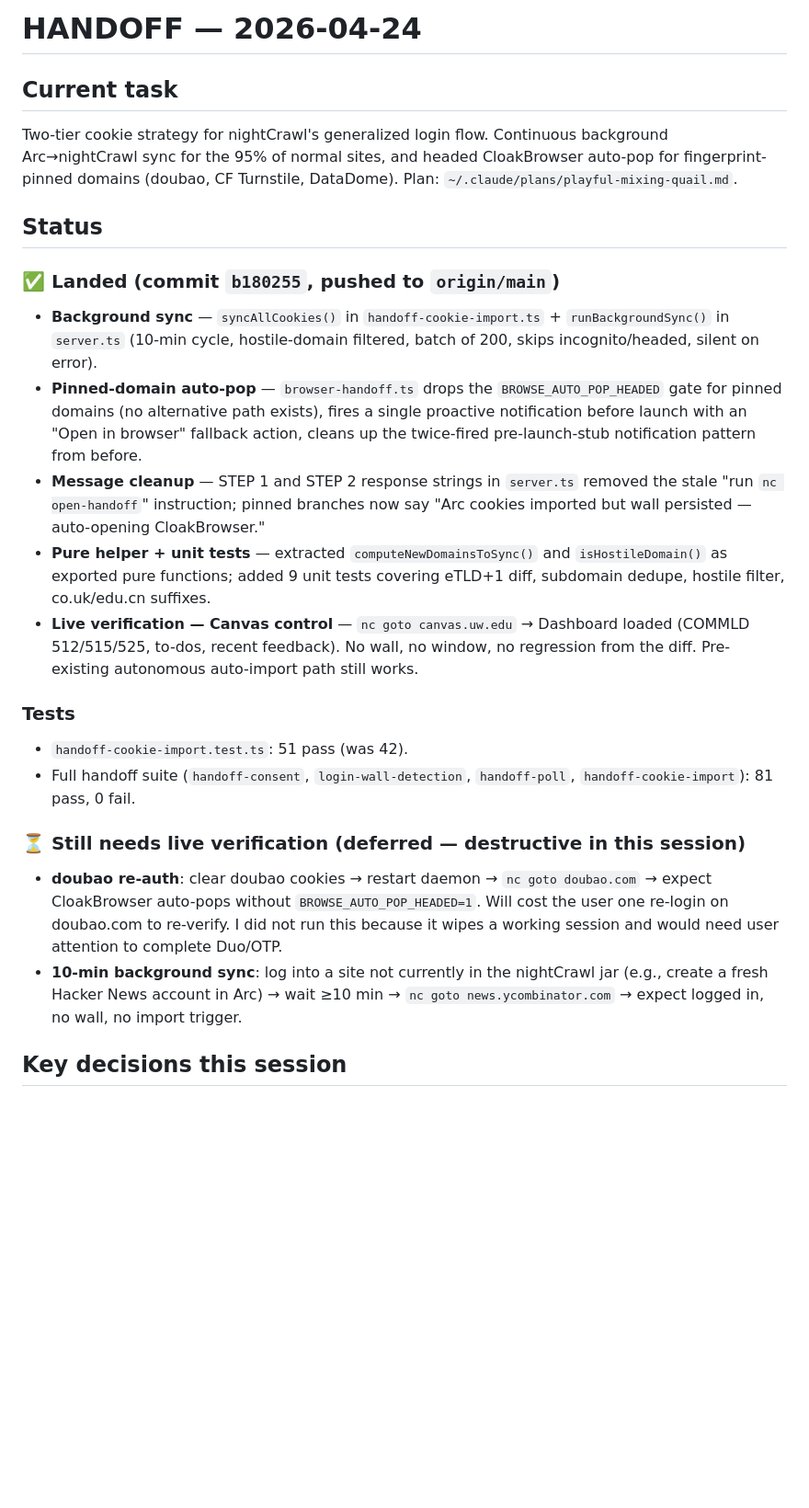
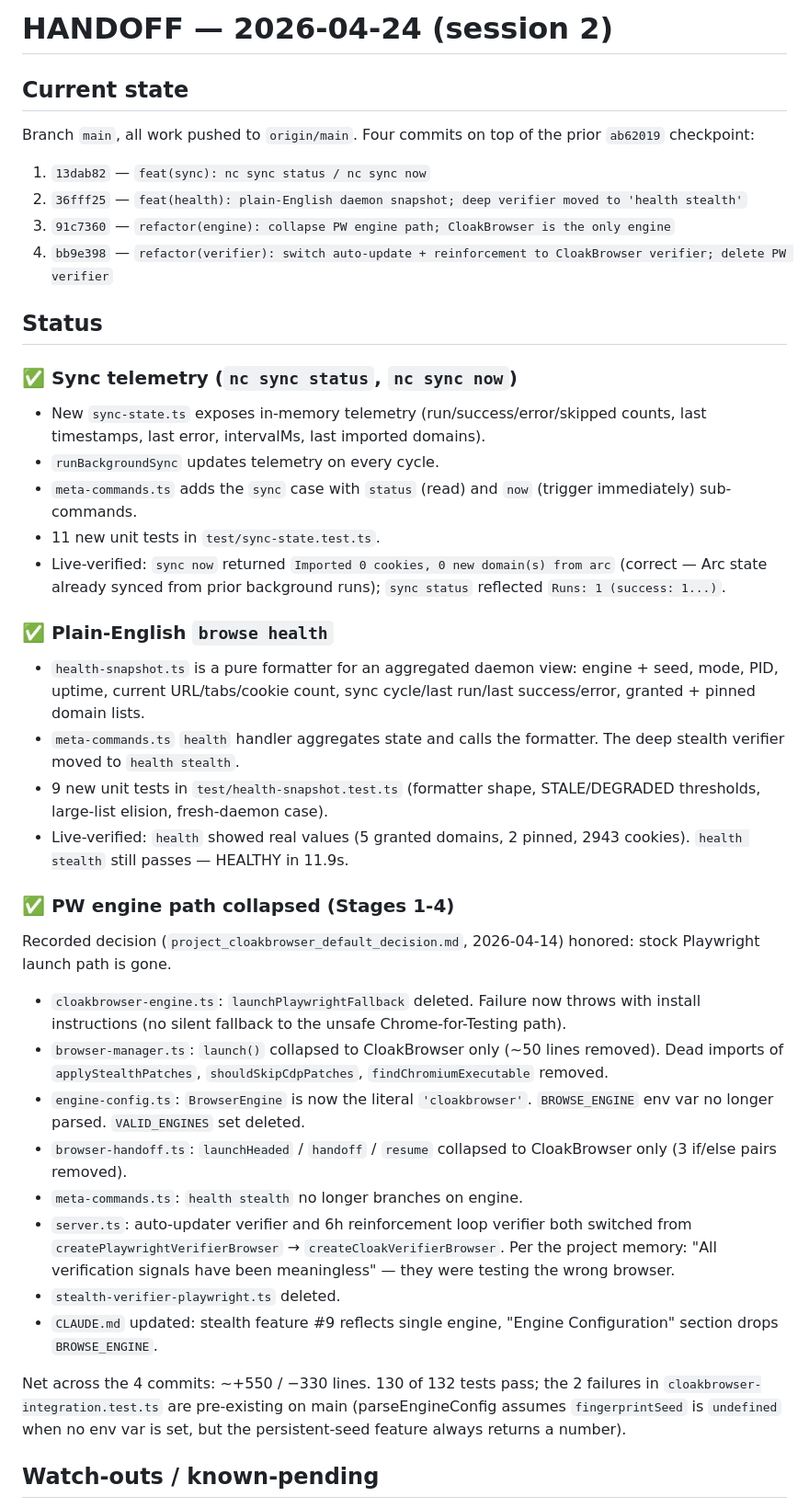
Before and after one commit to yinanli1917-cloud/nightCrawl, a Markdown page: HANDOFF.md, the part around one of its changes. Shown at 92% size. GitHub-like rendering; blank space fills up the shorter version.

```diff
--- a/HANDOFF.md
+++ b/HANDOFF.md
@@ -1,48 +1,66 @@
-# HANDOFF — 2026-04-24
+# HANDOFF — 2026-04-24 (session 2)
 
-## Current task
-Two-tier cookie strategy for nightCrawl's generalized login flow. Continuous
-background Arc→nightCrawl sync for the 95% of normal sites, and headed
-CloakBrowser auto-pop for fingerprint-pinned domains (doubao, CF Turnstile,
-DataDome). Plan: `~/.claude/plans/playful-mixing-quail.md`.
+## Current state
+
+Branch `main`, all work pushed to `origin/main`. Four commits on top of
+the prior `ab62019` checkpoint:
+
+1. `13dab82` — `feat(sync): nc sync status / nc sync now`
+2. `36fff25` — `feat(health): plain-English daemon snapshot; deep verifier moved to 'health stealth'`
+3. `91c7360` — `refactor(engine): collapse PW engine path; CloakBrowser is the only engine`
+4. `bb9e398` — `refactor(verifier): switch auto-update + reinforcement to CloakBrowser verifier; delete PW verifier`
 
 ## Status
 
-### ✅ Landed (commit `b180255`, pushed to `origin/main`)
+### ✅ Sync telemetry (`nc sync status`, `nc sync now`)
+- New `sync-state.ts` exposes in-memory telemetry (run/success/error/skipped
+  counts, last timestamps, last error, intervalMs, last imported domains).
+- `runBackgroundSync` updates telemetry on every cycle.
+- `meta-commands.ts` adds the `sync` case with `status` (read) and `now`
+  (trigger immediately) sub-commands.
+- 11 new unit tests in `test/sync-state.test.ts`.
+- Live-verified: `sync now` returned `Imported 0 cookies, 0 new domain(s)
+  from arc` (correct — Arc state already synced from prior background runs);
+  `sync status` reflected `Runs: 1 (success: 1...)`.
 
-- **Background sync** — `syncAllCookies()` in `handoff-cookie-import.ts` +
-  `runBackgroundSync()` in `server.ts` (10-min cycle, hostile-domain filtered,
-  batch of 200, skips incognito/headed, silent on error).
-- **Pinned-domain auto-pop** — `browser-handoff.ts` drops the
-  `BROWSE_AUTO_POP_HEADED` gate for pinned domains (no alternative path exists),
-  fires a single proactive notification before launch with an
-  "Open in browser" fallback action, cleans up the twice-fired
-  pre-launch-stub notification pattern from before.
-- **Message cleanup** — STEP 1 and STEP 2 response strings in `server.ts`
-  removed the stale "run `nc open-handoff`" instruction; pinned branches now
-  say "Arc cookies imported but wall persisted — auto-opening CloakBrowser."
-- **Pure helper + unit tests** — extracted `computeNewDomainsToSync()` and
-  `isHostileDomain()` as exported pure functions; added 9 unit tests covering
-  eTLD+1 diff, subdomain dedupe, hostile filter, co.uk/edu.cn suffixes.
-- **Live verification — Canvas control** — `nc goto canvas.uw.edu` → Dashboard
-  loaded (COMMLD 512/515/525, to-dos, recent feedback). No wall, no window,
-  no regression from the diff. Pre-existing autonomous auto-import path
-  still works.
+### ✅ Plain-English `browse health`
+- `health-snapshot.ts` is a pure formatter for an aggregated daemon view:
+  engine + seed, mode, PID, uptime, current URL/tabs/cookie count, sync
+  cycle/last run/last success/error, granted + pinned domain lists.
+- `meta-commands.ts` `health` handler aggregates state and calls the
+  formatter. The deep stealth verifier moved to `health stealth`.
+- 9 new unit tests in `test/health-snapshot.test.ts` (formatter shape,
+  STALE/DEGRADED thresholds, large-list elision, fresh-daemon case).
+- Live-verified: `health` showed real values (5 granted domains, 2 pinned,
+  2943 cookies). `health stealth` still passes — HEALTHY in 11.9s.
 
-### Tests
-- `handoff-cookie-import.test.ts`: 51 pass (was 42).
-- Full handoff suite (`handoff-consent`, `login-wall-detection`,
-  `handoff-poll`, `handoff-cookie-import`): 81 pass, 0 fail.
+### ✅ PW engine path collapsed (Stages 1-4)
+Recorded decision (`project_cloakbrowser_default_decision.md`,
+2026-04-14) honored: stock Playwright launch path is gone.
 
-### ⏳ Still needs live verification (deferred — destructive in this session)
+- `cloakbrowser-engine.ts`: `launchPlaywrightFallback` deleted. Failure
+  now throws with install instructions (no silent fallback to the unsafe
+  Chrome-for-Testing path).
+- `browser-manager.ts`: `launch()` collapsed to CloakBrowser only
+  (~50 lines removed). Dead imports of `applyStealthPatches`,
+  `shouldSkipCdpPatches`, `findChromiumExecutable` removed.
+- `engine-config.ts`: `BrowserEngine` is now the literal `'cloakbrowser'`.
+  `BROWSE_ENGINE` env var no longer parsed. `VALID_ENGINES` set deleted.
+- `browser-handoff.ts`: `launchHeaded` / `handoff` / `resume` collapsed
+  to CloakBrowser only (3 if/else pairs removed).
+- `meta-commands.ts`: `health stealth` no longer branches on engine.
+- `server.ts`: auto-updater verifier and 6h reinforcement loop verifier
+  both switched from `createPlaywrightVerifierBrowser` →
+  `createCloakVerifierBrowser`. Per the project memory: "All verification
+  signals have been meaningless" — they were testing the wrong browser.
+- `stealth-verifier-playwright.ts` deleted.
+- `CLAUDE.md` updated: stealth feature #9 reflects single engine, "Engine
+  Configuration" section drops `BROWSE_ENGINE`.
 
-- **doubao re-auth**: clear doubao cookies → restart daemon → `nc goto doubao.com`
-  → expect CloakBrowser auto-pops without `BROWSE_AUTO_POP_HEADED=1`. Will cost
-  the user one re-login on doubao.com to re-verify. I did not run this because
-  it wipes a working session and would need user attention to complete Duo/OTP.
-- **10-min background sync**: log into a site not currently in the nightCrawl
-  jar (e.g., create a fresh Hacker News account in Arc) → wait ≥10 min →
-  `nc goto news.ycombinator.com` → expect logged in, no wall, no import trigger.
+Net across the 4 commits: ~+550 / −330 lines. 130 of 132 tests pass; the
+2 failures in `cloakbrowser-integration.test.ts` are pre-existing on main
+(parseEngineConfig assumes `fingerprintSeed` is `undefined` when no env
+var is set, but the persistent-seed feature always returns a number).
 
-## Key decisions this session
+## Watch-outs / known-pending
 
```
Also changed, not shown: other parts of HANDOFF.md (+65 -48 lines).
